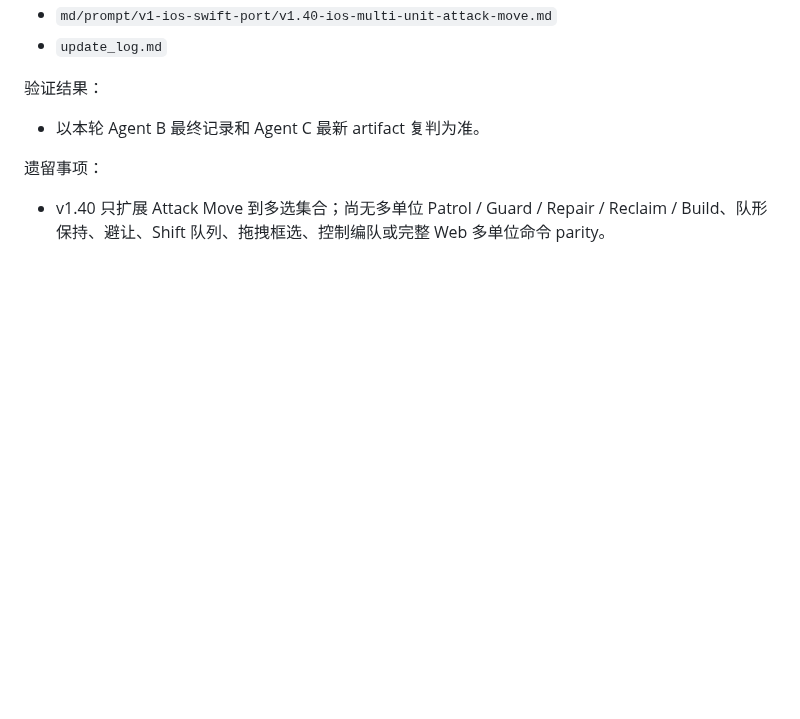
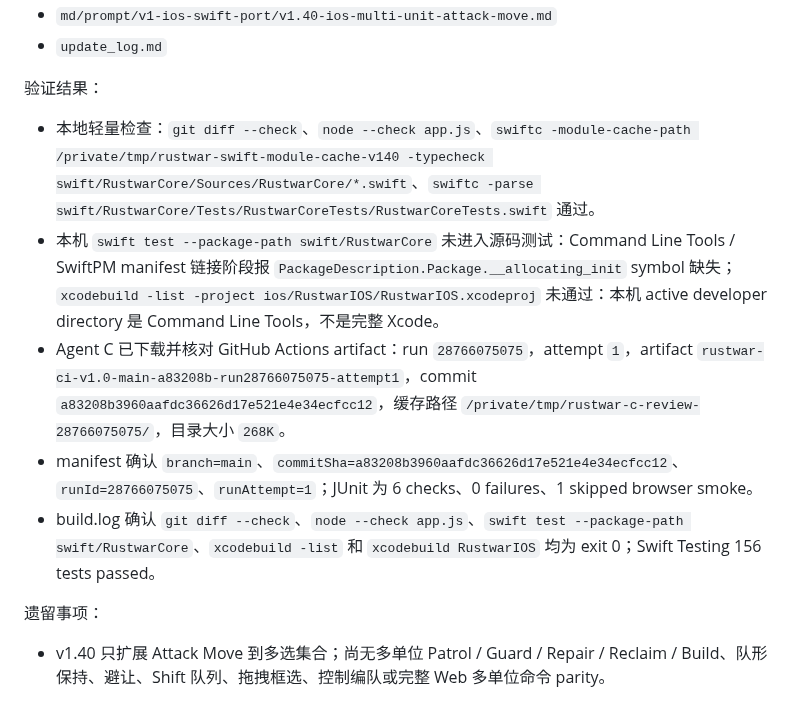
Before and after one commit to Altman-sam114/120, a Markdown page: update_log.md, the part around the change. Rendered like a GitHub page; blank space fills up the shorter version.

Commit message:
v1.40: record attack move validation

```diff
--- a/update_log.md
+++ b/update_log.md
@@ -1568,7 +1568,11 @@
 
 验证结果：
 
-- 以本轮 Agent B 最终记录和 Agent C 最新 artifact 复判为准。
+- 本地轻量检查：`git diff --check`、`node --check app.js`、`swiftc -module-cache-path /private/tmp/rustwar-swift-module-cache-v140 -typecheck swift/RustwarCore/Sources/RustwarCore/*.swift`、`swiftc -parse swift/RustwarCore/Tests/RustwarCoreTests/RustwarCoreTests.swift` 通过。
+- 本机 `swift test --package-path swift/RustwarCore` 未进入源码测试：Command Line Tools / SwiftPM manifest 链接阶段报 `PackageDescription.Package.__allocating_init` symbol 缺失；`xcodebuild -list -project ios/RustwarIOS/RustwarIOS.xcodeproj` 未通过：本机 active developer directory 是 Command Line Tools，不是完整 Xcode。
+- Agent C 已下载并核对 GitHub Actions artifact：run `28766075075`，attempt `1`，artifact `rustwar-ci-v1.0-main-a83208b-run28766075075-attempt1`，commit `a83208b3960aafdc36626d17e521e4e34ecfcc12`，缓存路径 `/private/tmp/rustwar-c-review-28766075075/`，目录大小 `268K`。
+- manifest 确认 `branch=main`、`commitSha=a83208b3960aafdc36626d17e521e4e34ecfcc12`、`runId=28766075075`、`runAttempt=1`；JUnit 为 6 checks、0 failures、1 skipped browser smoke。
+- build.log 确认 `git diff --check`、`node --check app.js`、`swift test --package-path swift/RustwarCore`、`xcodebuild -list` 和 `xcodebuild RustwarIOS` 均为 exit 0；Swift Testing 156 tests passed。
 
 遗留事项：
 
```
